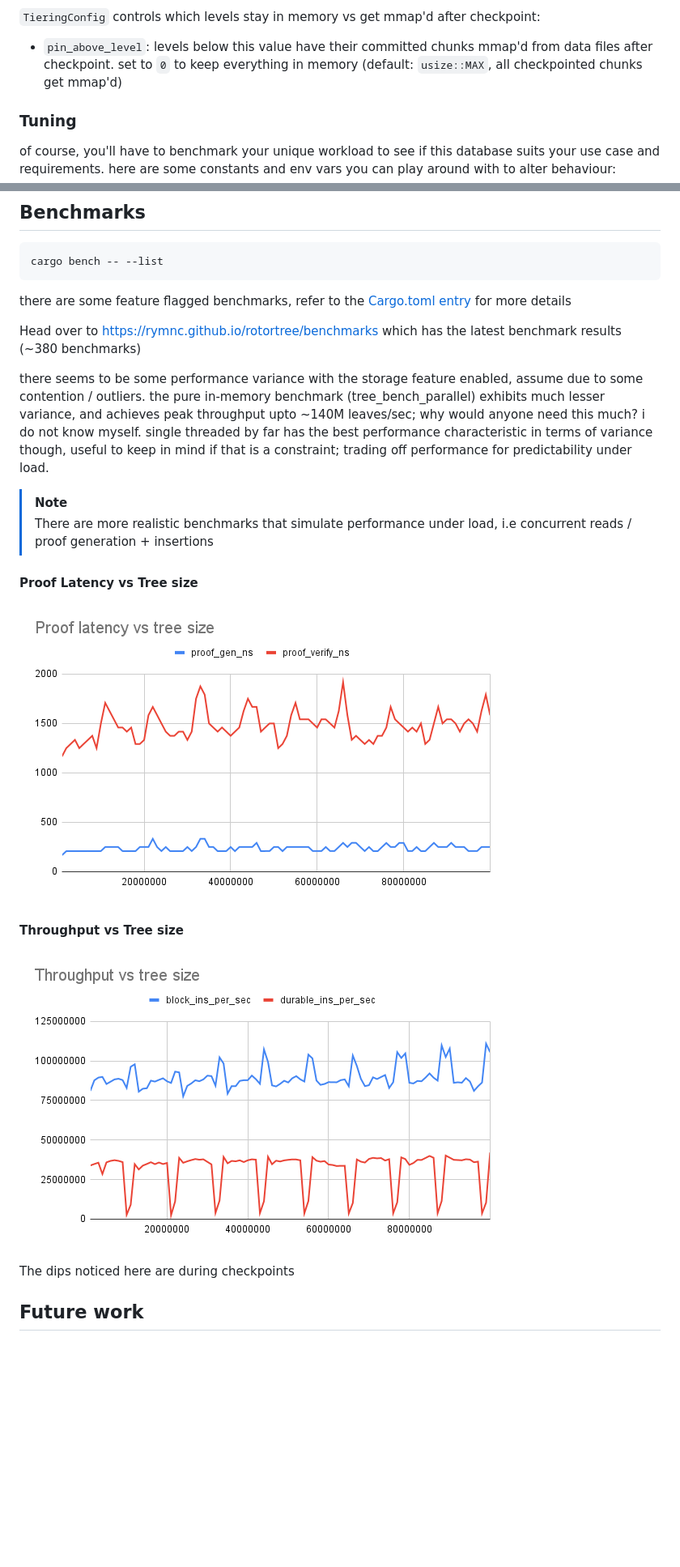
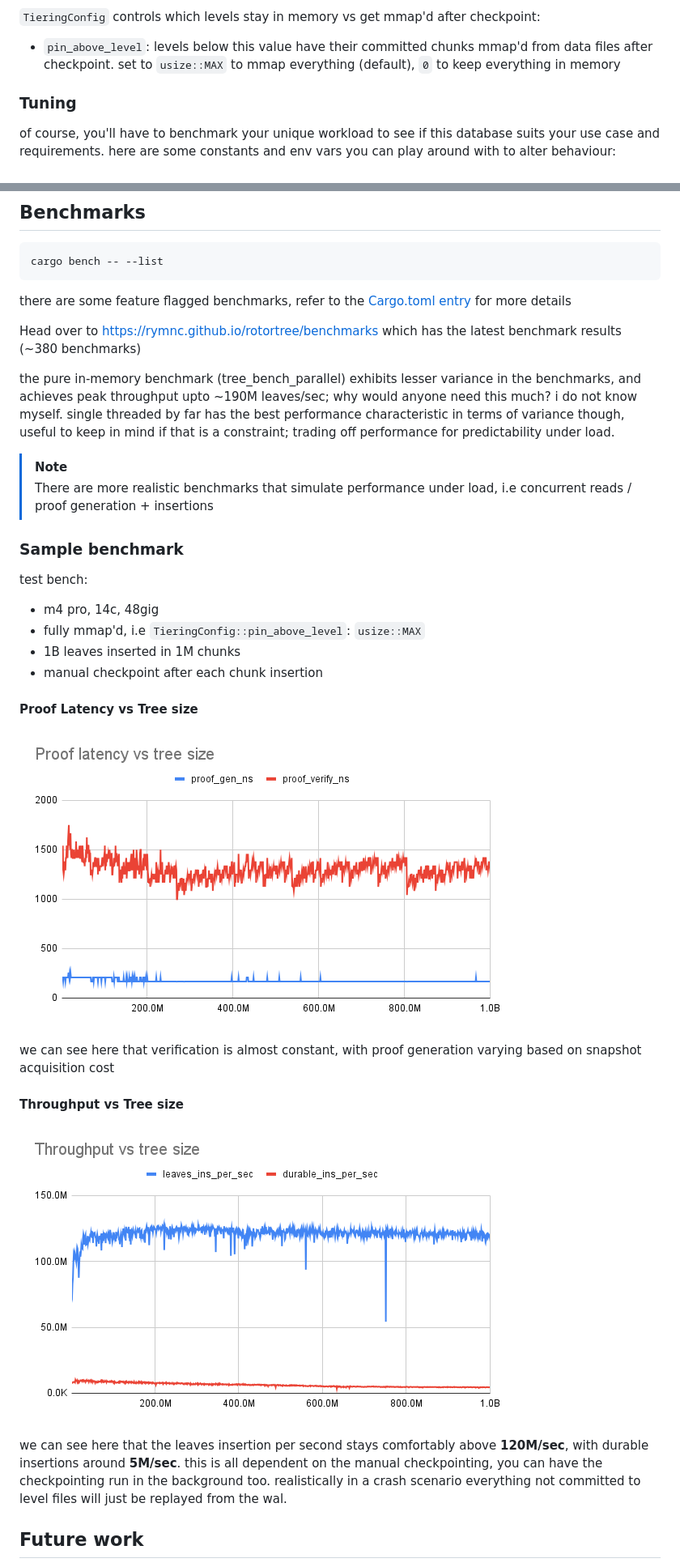
Before and after one commit to rymnc/rotortree, a Markdown page: README.md, 2 parts joined by grey strips. Shown at 81% size. Rendered like a GitHub page; pictures changed too: assets/proof_latency_vs_tree_size.png, assets/throughput_vs_tree_size.png; blank space fills up the shorter version.

Commit message:
docs: fix pin_above_level doc, update graphs

```diff
--- a/README.md
+++ b/README.md
@@ -135,7 +135,7 @@ tree.close().unwrap();
 - `OnClose`: checkpoint only on graceful close
 
 `TieringConfig` controls which levels stay in memory vs get mmap'd after checkpoint:
-- `pin_above_level`: levels below this value have their committed chunks mmap'd from data files after checkpoint. set to `0` to keep everything in memory (default: `usize::MAX`, all checkpointed chunks get mmap'd)
+- `pin_above_level`: levels below this value have their committed chunks mmap'd from data files after checkpoint. set to `usize::MAX` to mmap everything (default), `0` to keep everything in memory
 
 ### Tuning
 
@@ -197,23 +197,32 @@ Head over to https://rymnc.github.io/rotortree/benchmarks which has the latest b
 
 <!-- ANCHOR: devnote -->
 
-there seems to be some performance variance with the storage feature enabled, assume due to some contention / outliers. the pure in-memory benchmark (tree_bench_parallel) exhibits much lesser variance, and achieves peak throughput upto ~140M leaves/sec; why would anyone need this much? i do not know myself. single threaded by far has the best performance characteristic in terms of variance though, useful to keep in mind if that is a constraint; trading off performance for predictability under load.
+the pure in-memory benchmark (tree_bench_parallel) exhibits lesser variance in the benchmarks, and achieves peak throughput upto ~190M leaves/sec; why would anyone need this much? i do not know myself. single threaded by far has the best performance characteristic in terms of variance though, useful to keep in mind if that is a constraint; trading off performance for predictability under load.
 
 <!-- ANCHOR_END: devnote -->
 
 > [!NOTE]
 > There are more realistic benchmarks that simulate performance under load, i.e concurrent reads / proof generation + insertions
 
+### Sample benchmark
+
+test bench:
+- m4 pro, 14c, 48gig
+- fully mmap'd, i.e `TieringConfig::pin_above_level`: `usize::MAX`
+- 1B leaves inserted in 1M chunks
+- manual checkpoint after each chunk insertion
+
 #### Proof Latency vs Tree size
 
 ![Proof Latency vs Tree size](./assets/proof_latency_vs_tree_size.png)
+
+we can see here that verification is almost constant, with proof generation varying based on snapshot acquisition cost
 
 #### Throughput vs Tree size
 
 ![Throughput vs Tree size](./assets/throughput_vs_tree_size.png)
 
-The dips noticed here are during checkpoints
-
+we can see here that the leaves insertion per second stays comfortably above **120M/sec**, with durable insertions around **5M/sec**. this is all dependent on the manual checkpointing, you can have the checkpointing run in the background too. realistically in a crash scenario everything not committed to level files will just be replayed from the wal.
 
 ## Future work
 
```
Also changed, not shown: 1 other file.
